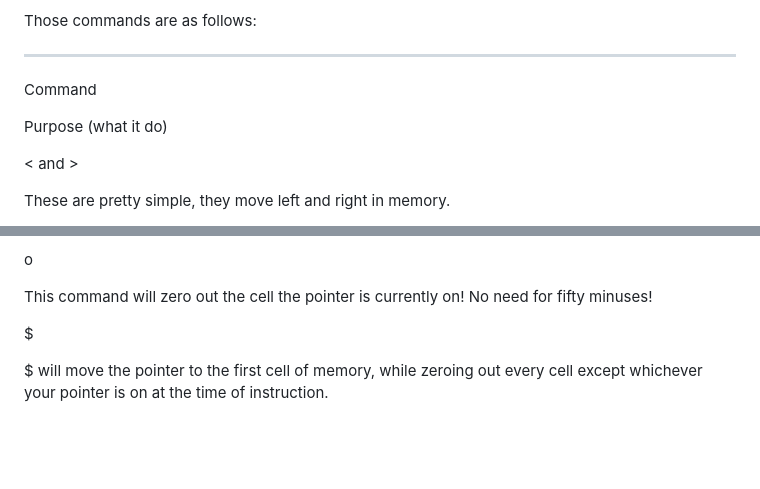
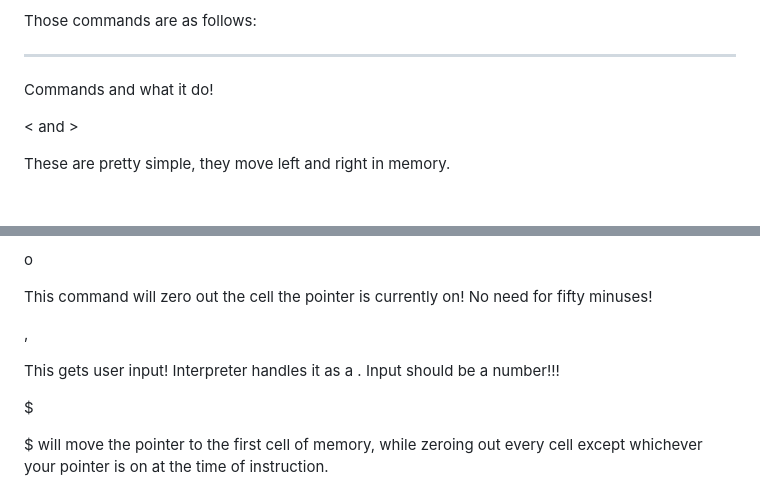
Before and after one commit to ZalorCakeLord/Herovah-HTML-Interpretor, a Markdown page: README.md, 2 parts joined by grey strips. Rendered like a GitHub page; blank space fills up the shorter version.

```diff
--- a/README.md
+++ b/README.md
@@ -25,9 +25,7 @@ Those commands are as follows:
 
 * * *
 
-Command
-
-Purpose (what it do)
+Commands and what it do!
 
 < and >
 
@@ -48,6 +46,10 @@ X will eXecute the instructions currently stored in the memory (more on that lat
 o
 
 This command will zero out the cell the pointer is currently on! No need for fifty minuses!
+
+,
+
+This gets user input! Interpreter handles it as a <prompt>. Input should be a number!!!
 
 $
 
```
